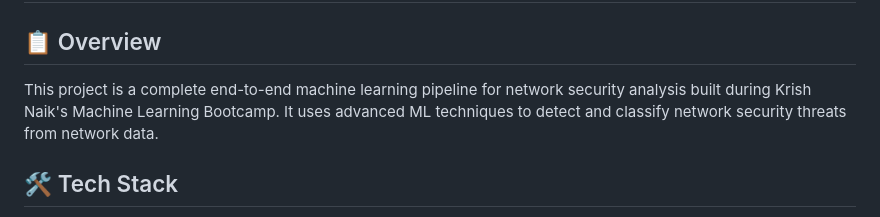
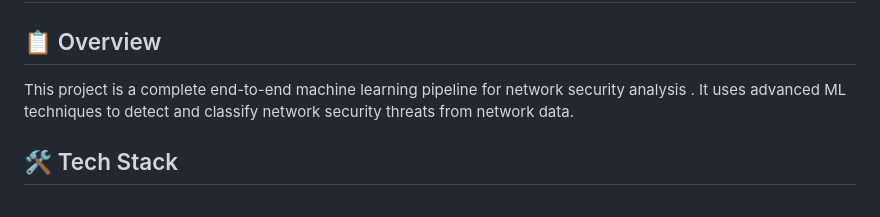
Before and after one commit to VivekChouhan1/Network_Security, a Markdown page: README.md, the part around the change. GitHub-like rendering.

Commit message:
Clarify project overview in README
Removed an unnecessary phrase for clarity.

```diff
--- a/README.md
+++ b/README.md
@@ -1,7 +1,7 @@
 # 🛡️ Network Security ML Project 🛡️
 
 ## 📋 Overview
-This project is a complete end-to-end machine learning pipeline for network security analysis built during Krish Naik's Machine Learning Bootcamp. It uses advanced ML techniques to detect and classify network security threats from network data.
+This project is a complete end-to-end machine learning pipeline for network security analysis . It uses advanced ML techniques to detect and classify network security threats from network data.
 
 ## 🛠️ Tech Stack
 - **🐍 Programming Language**: Python 3.10
```
